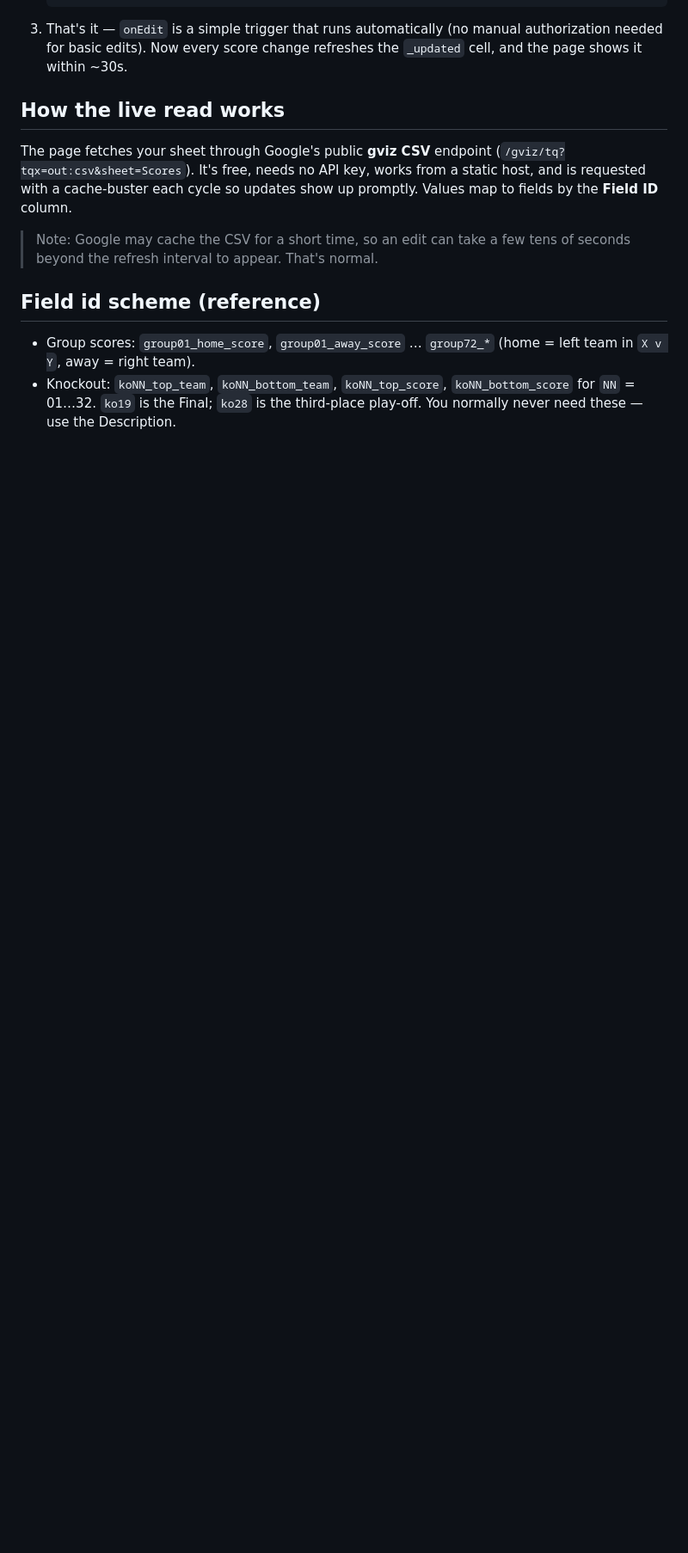
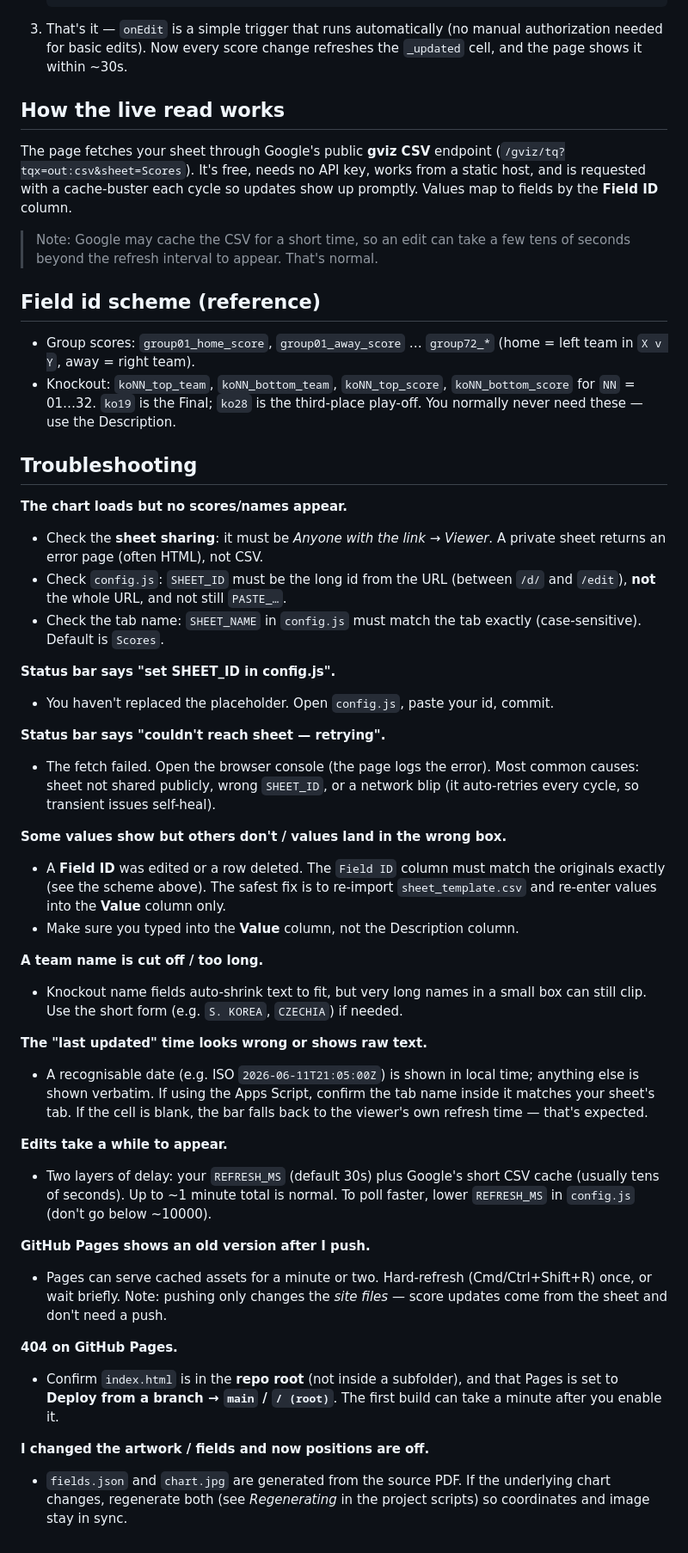
Before and after one commit to manal21sinha/fifa-wc26-live-wallchart, a Markdown page: README.md, the part around the change. Shown at 86% size. Drawn GitHub-style; blank space fills up the shorter version.

Commit message:
added troubleshooting guide in README

```diff
--- a/README.md
+++ b/README.md
@@ -136,3 +136,57 @@ up promptly. Values map to fields by the **Field ID** column.
 - Knockout: `koNN_top_team`, `koNN_bottom_team`, `koNN_top_score`,
   `koNN_bottom_score` for `NN` = 01…32. `ko19` is the Final; `ko28` is the
   third-place play-off. You normally never need these — use the Description.
+
+## Troubleshooting
+
+**The chart loads but no scores/names appear.**
+- Check the **sheet sharing**: it must be *Anyone with the link → Viewer*.
+  A private sheet returns an error page (often HTML), not CSV.
+- Check `config.js`: `SHEET_ID` must be the long id from the URL (between
+  `/d/` and `/edit`), **not** the whole URL, and not still `PASTE_…`.
+- Check the tab name: `SHEET_NAME` in `config.js` must match the tab exactly
+  (case-sensitive). Default is `Scores`.
+
+**Status bar says "set SHEET_ID in config.js".**
+- You haven't replaced the placeholder. Open `config.js`, paste your id, commit.
+
+**Status bar says "couldn't reach sheet — retrying".**
+- The fetch failed. Open the browser console (the page logs the error).
+  Most common causes: sheet not shared publicly, wrong `SHEET_ID`, or a
+  network blip (it auto-retries every cycle, so transient issues self-heal).
+
+**Some values show but others don't / values land in the wrong box.**
+- A **Field ID** was edited or a row deleted. The `Field ID` column must match
+  the originals exactly (see the scheme above). The safest fix is to re-import
+  `sheet_template.csv` and re-enter values into the **Value** column only.
+- Make sure you typed into the **Value** column, not the Description column.
+
+**A team name is cut off / too long.**
+- Knockout name fields auto-shrink text to fit, but very long names in a small
+  box can still clip. Use the short form (e.g. `S. KOREA`, `CZECHIA`) if needed.
+
+**The "last updated" time looks wrong or shows raw text.**
+- A recognisable date (e.g. ISO `2026-06-11T21:05:00Z`) is shown in local time;
+  anything else is shown verbatim. If using the Apps Script, confirm the tab
+  name inside it matches your sheet's tab. If the cell is blank, the bar falls
+  back to the viewer's own refresh time — that's expected.
+
+**Edits take a while to appear.**
+- Two layers of delay: your `REFRESH_MS` (default 30s) plus Google's short CSV
+  cache (usually tens of seconds). Up to ~1 minute total is normal. To poll
+  faster, lower `REFRESH_MS` in `config.js` (don't go below ~10000).
+
+**GitHub Pages shows an old version after I push.**
+- Pages can serve cached assets for a minute or two. Hard-refresh
+  (Cmd/Ctrl+Shift+R) once, or wait briefly. Note: pushing only changes the
+  *site files* — score updates come from the sheet and don't need a push.
+
+**404 on GitHub Pages.**
+- Confirm `index.html` is in the **repo root** (not inside a subfolder), and
+  that Pages is set to **Deploy from a branch → `main` / `/ (root)`**. The
+  first build can take a minute after you enable it.
+
+**I changed the artwork / fields and now positions are off.**
+- `fields.json` and `chart.jpg` are generated from the source PDF. If the
+  underlying chart changes, regenerate both (see *Regenerating* in the project
+  scripts) so coordinates and image stay in sync.
```
